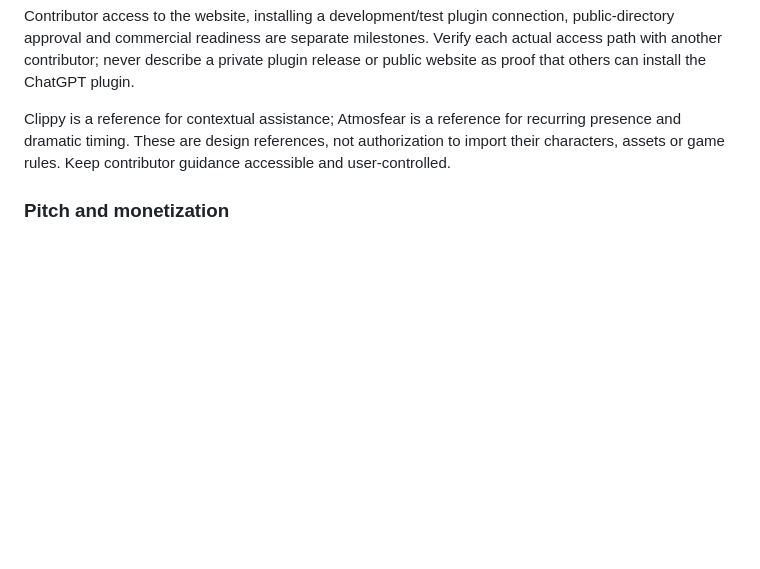
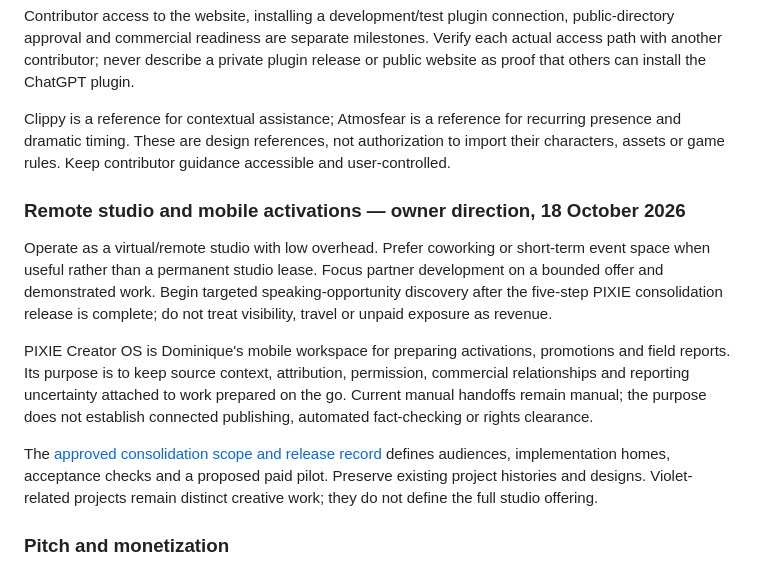
Before and after one commit to ibloud/ibloud.github.io, a Markdown page: docs/ECOSYSTEM_ARCHITECTURE.md, the part around the change. Drawn GitHub-style; blank space fills up the shorter version.

Commit message:
Record approved remote studio and PIXIE consolidation direction (#28)

```diff
--- a/docs/ECOSYSTEM_ARCHITECTURE.md
+++ b/docs/ECOSYSTEM_ARCHITECTURE.md
@@ -28,6 +28,25 @@ The immediate purpose is usable contributor testing within the existing ecosyste
 Contributor access to the website, installing a development/test plugin connection, public-directory approval and commercial readiness are separate milestones. Verify each actual access path with another contributor; never describe a private plugin release or public website as proof that others can install the ChatGPT plugin.
 
 Clippy is a reference for contextual assistance; Atmosfear is a reference for recurring presence and dramatic timing. These are design references, not authorization to import their characters, assets or game rules. Keep contributor guidance accessible and user-controlled.
+
+### Remote studio and mobile activations — owner direction, 18 October 2026
+
+Operate as a virtual/remote studio with low overhead. Prefer coworking or
+short-term event space when useful rather than a permanent studio lease.
+Focus partner development on a bounded offer and demonstrated work. Begin
+targeted speaking-opportunity discovery after the five-step PIXIE consolidation
+release is complete; do not treat visibility, travel or unpaid exposure as revenue.
+
+PIXIE Creator OS is Dominique's mobile workspace for preparing activations,
+promotions and field reports. Its purpose is to keep source context, attribution,
+permission, commercial relationships and reporting uncertainty attached to work
+prepared on the go. Current manual handoffs remain manual; the purpose does not
+establish connected publishing, automated fact-checking or rights clearance.
+
+The [approved consolidation scope and release record](PIXIE_CONSOLIDATION.md)
+defines audiences, implementation homes, acceptance checks and a proposed paid
+pilot. Preserve existing project histories and designs. Violet-related projects
+remain distinct creative work; they do not define the full studio offering.
 
 ### Pitch and monetization
 
```
Also changed, not shown: docs/PIXIE_CONSOLIDATION.md (added, +94 -0 lines).
